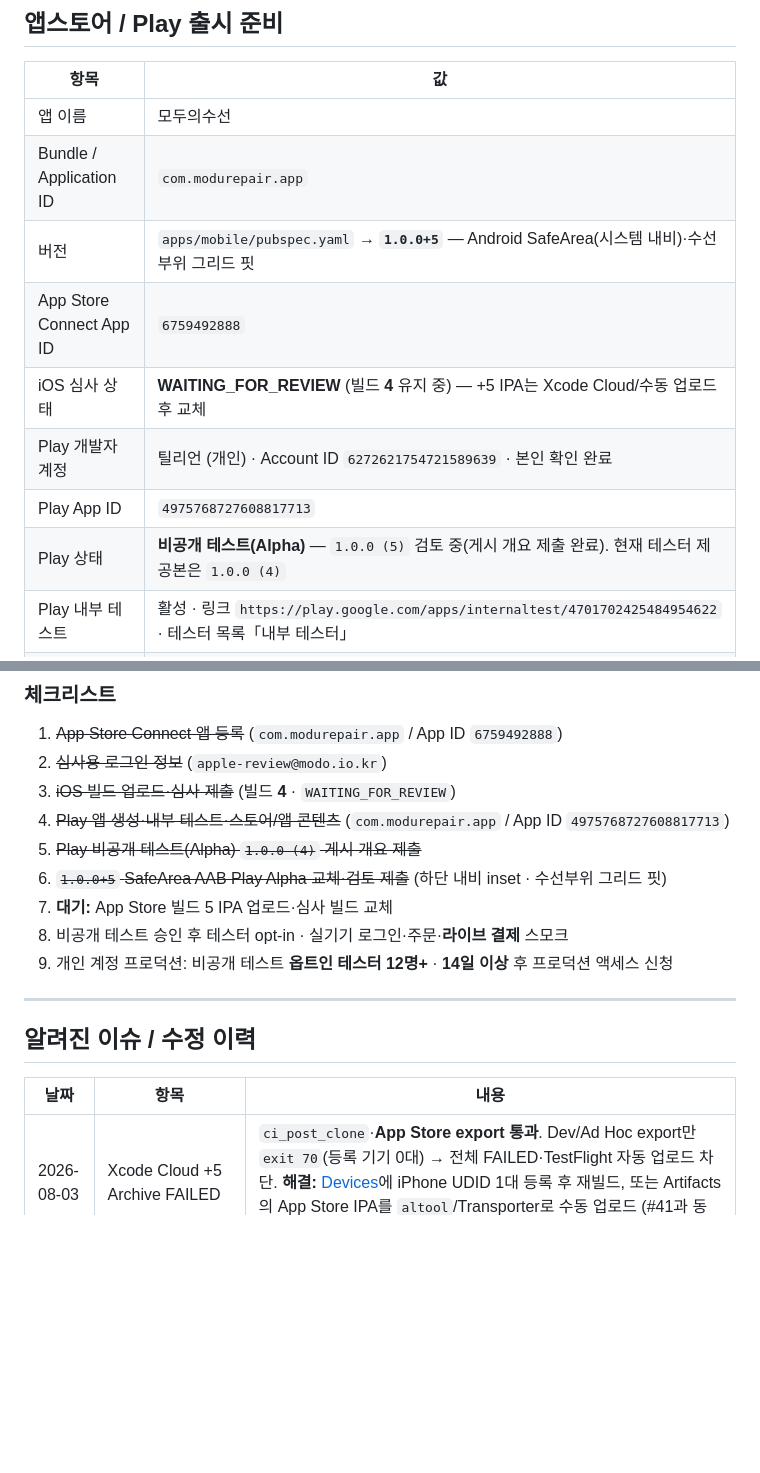
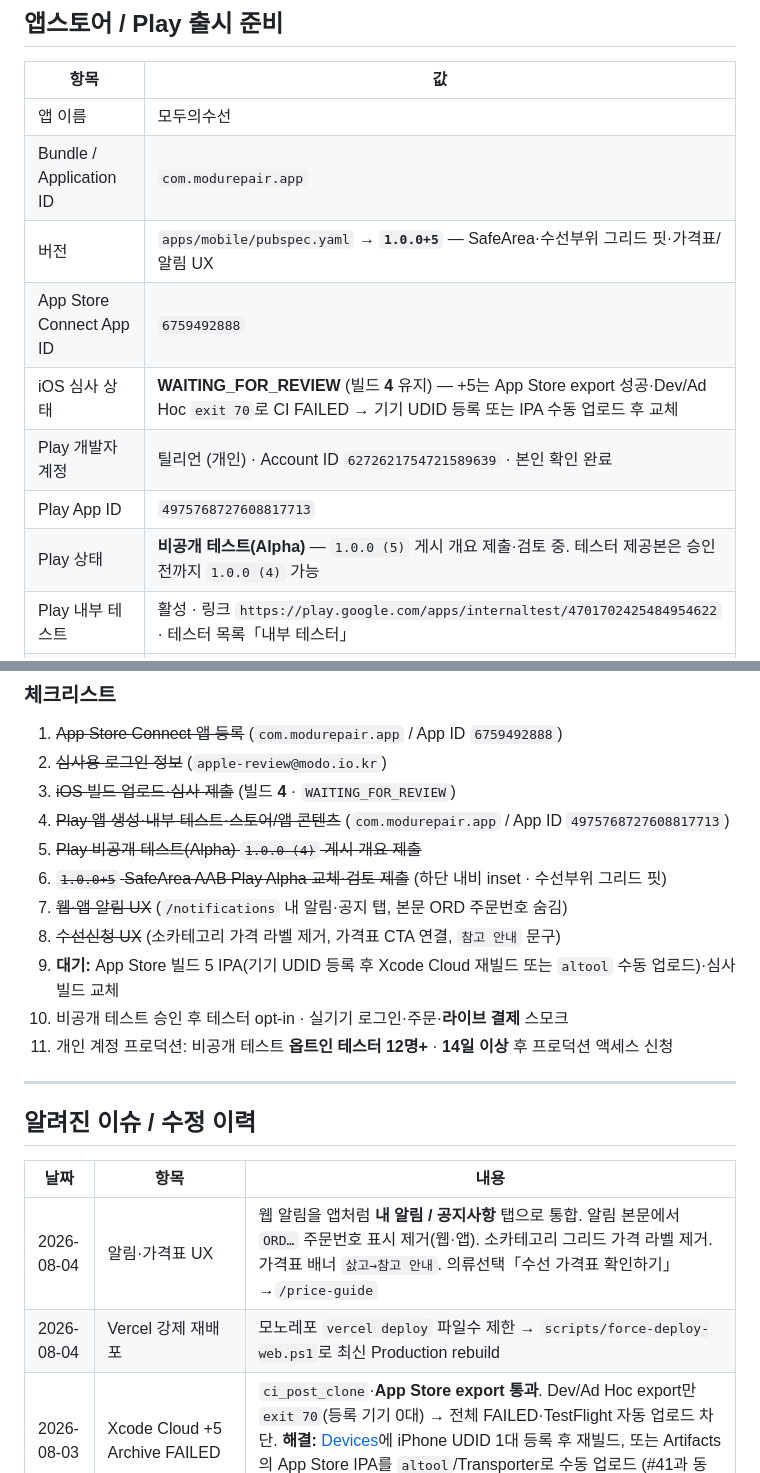
Before and after one commit to sprjihoon/modo, a Markdown page: README.md, 2 parts joined by grey strips. GitHub-like rendering; blank space fills up the shorter version.

Commit message:
docs: sync README with alert tabs, price UX, and store status
Document web/mobile notification tabs, ORD hiding, price-guide fixes,
Play Alpha +5 review, and Xcode Cloud +5 device/export notes.

Co-authored-by: Cursor <cursoragent@cursor.com>

```diff
--- a/README.md
+++ b/README.md
@@ -271,12 +271,12 @@ RPC: `grant_signup_reward` / 마이그레이션: `add_signup_reward.sql`
 |---|---|
 | 앱 이름 | 모두의수선 |
 | Bundle / Application ID | `com.modurepair.app` |
-| 버전 | `apps/mobile/pubspec.yaml` → **`1.0.0+5`** — Android SafeArea(시스템 내비)·수선부위 그리드 핏 |
+| 버전 | `apps/mobile/pubspec.yaml` → **`1.0.0+5`** — SafeArea·수선부위 그리드 핏·가격표/알림 UX |
 | App Store Connect App ID | `6759492888` |
-| iOS 심사 상태 | **WAITING_FOR_REVIEW** (빌드 **4** 유지 중) — +5 IPA는 Xcode Cloud/수동 업로드 후 교체 |
+| iOS 심사 상태 | **WAITING_FOR_REVIEW** (빌드 **4** 유지) — +5는 App Store export 성공·Dev/Ad Hoc `exit 70`로 CI FAILED → 기기 UDID 등록 또는 IPA 수동 업로드 후 교체 |
 | Play 개발자 계정 | 틸리언 (개인) · Account ID `6272621754721589639` · 본인 확인 완료 |
 | Play App ID | `4975768727608817713` |
-| Play 상태 | **비공개 테스트(Alpha)** — `1.0.0 (5)` 검토 중(게시 개요 제출 완료). 현재 테스터 제공본은 `1.0.0 (4)` |
+| Play 상태 | **비공개 테스트(Alpha)** — `1.0.0 (5)` 게시 개요 제출·검토 중. 테스터 제공본은 승인 전까지 `1.0.0 (4)` 가능 |
 | Play 내부 테스트 | 활성 · 링크 `https://play.google.com/apps/internaltest/4701702425484954622` · 테스터 목록「내부 테스터」 |
 | Play 비공개 테스트 | Alpha 트랙 `4700584948698883440` · 국가 ~176 · 동일 테스터 목록 |
 | Android AAB | `apps/mobile/build/app/outputs/bundle/release/app-release.aab` (`1.0.0+5`) · 백업 `Documents/modo-android-signing/app-release-1.0.0+5.aab` |
@@ -334,9 +334,11 @@ flutter build ipa --release --build-name=1.0.0 --build-number=5 \
 4. ~~Play 앱 생성·내부 테스트·스토어/앱 콘텐츠~~ (`com.modurepair.app` / App ID `4975768727608817713`)
 5. ~~Play 비공개 테스트(Alpha) `1.0.0 (4)` 게시 개요 제출~~
 6. ~~`1.0.0+5` SafeArea AAB Play Alpha 교체·검토 제출~~ (하단 내비 inset · 수선부위 그리드 핏)
-7. **대기:** App Store 빌드 5 IPA 업로드·심사 빌드 교체
-8. 비공개 테스트 승인 후 테스터 opt-in · 실기기 로그인·주문·**라이브 결제** 스모크
-9. 개인 계정 프로덕션: 비공개 테스트 **옵트인 테스터 12명+** · **14일 이상** 후 프로덕션 액세스 신청
+7. ~~웹·앱 알림 UX~~ (`/notifications` 내 알림·공지 탭, 본문 ORD 주문번호 숨김)
+8. ~~수선신청 UX~~ (소카테고리 가격 라벨 제거, 가격표 CTA 연결, `참고 안내` 문구)
+9. **대기:** App Store 빌드 5 IPA(기기 UDID 등록 후 Xcode Cloud 재빌드 또는 `altool` 수동 업로드)·심사 빌드 교체
+10. 비공개 테스트 승인 후 테스터 opt-in · 실기기 로그인·주문·**라이브 결제** 스모크
+11. 개인 계정 프로덕션: 비공개 테스트 **옵트인 테스터 12명+** · **14일 이상** 후 프로덕션 액세스 신청
 
 ---
 
@@ -344,6 +346,8 @@ flutter build ipa --release --build-name=1.0.0 --build-number=5 \
 
 | 날짜 | 항목 | 내용 |
 |---|---|---|
+| 2026-08-04 | 알림·가격표 UX | 웹 알림을 앱처럼 **내 알림 / 공지사항** 탭으로 통합. 알림 본문에서 `ORD…` 주문번호 표시 제거(웹·앱). 소카테고리 그리드 가격 라벨 제거. 가격표 배너 `삸고→참고 안내`. 의류선택「수선 가격표 확인하기」→`/price-guide` |
+| 2026-08-04 | Vercel 강제 재배포 | 모노레포 `vercel deploy` 파일수 제한 → `scripts/force-deploy-web.ps1`로 최신 Production rebuild |
 | 2026-08-03 | Xcode Cloud +5 Archive FAILED | `ci_post_clone`·**App Store export 통과**. Dev/Ad Hoc export만 `exit 70`(등록 기기 0대) → 전체 FAILED·TestFlight 자동 업로드 차단. **해결:** [Devices](https://developer.apple.com/account/resources/devices/list)에 iPhone UDID 1대 등록 후 재빌드, 또는 Artifacts의 App Store IPA를 `altool`/Transporter로 수동 업로드 (#41과 동일) |
 | 2026-08-03 | Play `1.0.0+5` 교체 | Android edge-to-edge SafeArea·수선부위 그리드 화면 핏. `1.0.0+5` AAB를 Alpha에 업로드해 빌드 4 교체. App Store는 빌드 4 유지(+5 IPA 대기) |
 | 2026-08-03 | Xcode Cloud Flutter 3.35.7 | `pubspec.lock`이 `>=3.35.0`인데 CI가 3.32.2라 `pub get` 실패 → 핀 3.35.7. zip/git 설치 스크립트 정리 + `ci_scripts/*.sh` LF 고정 |
```
Also changed, not shown: apps/mobile/README.md (+2 -1 lines).
